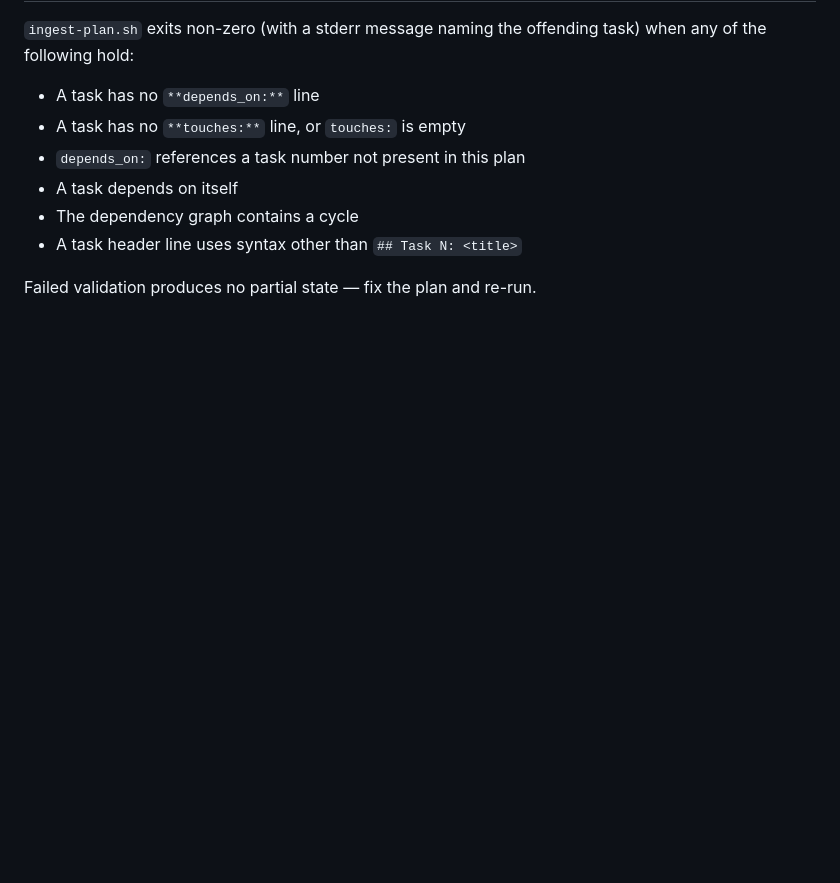
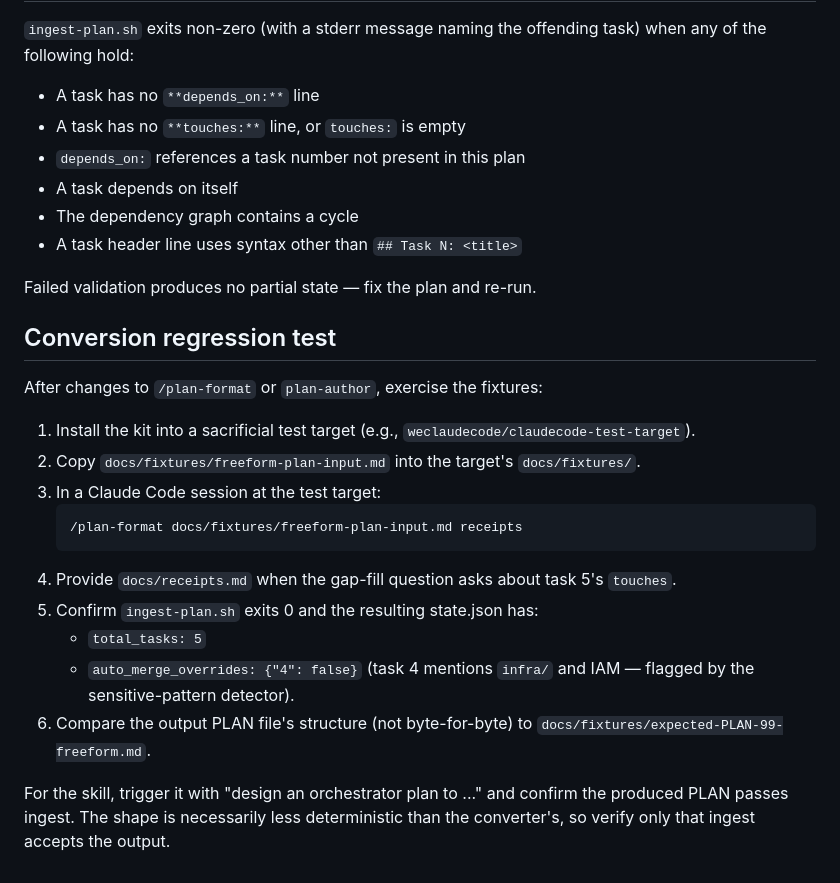
Before and after one commit to weclaudecode/claudecode-automation, a Markdown page: orchestrator-kit/docs/PLAN-FORMAT.md, the part around the change. GitHub-like rendering; blank space fills up the shorter version.

Commit message:
docs(plan-format): add conversion regression test procedure

````diff
--- a/orchestrator-kit/docs/PLAN-FORMAT.md
+++ b/orchestrator-kit/docs/PLAN-FORMAT.md
@@ -134,3 +134,29 @@ offending task) when any of the following hold:
 - A task header line uses syntax other than `## Task N: <title>`
 
 Failed validation produces no partial state — fix the plan and re-run.
+
+## Conversion regression test
+
+After changes to `/plan-format` or `plan-author`, exercise the fixtures:
+
+1. Install the kit into a sacrificial test target (e.g.,
+   `weclaudecode/claudecode-test-target`).
+2. Copy `docs/fixtures/freeform-plan-input.md` into the target's
+   `docs/fixtures/`.
+3. In a Claude Code session at the test target:
+   ```
+   /plan-format docs/fixtures/freeform-plan-input.md receipts
+   ```
+4. Provide `docs/receipts.md` when the gap-fill question asks about
+   task 5's `touches`.
+5. Confirm `ingest-plan.sh` exits 0 and the resulting state.json has:
+   - `total_tasks: 5`
+   - `auto_merge_overrides: {"4": false}` (task 4 mentions `infra/`
+     and IAM — flagged by the sensitive-pattern detector).
+6. Compare the output PLAN file's structure (not byte-for-byte) to
+   `docs/fixtures/expected-PLAN-99-freeform.md`.
+
+For the skill, trigger it with "design an orchestrator plan to ..."
+and confirm the produced PLAN passes ingest. The shape is necessarily
+less deterministic than the converter's, so verify only that ingest
+accepts the output.
````
